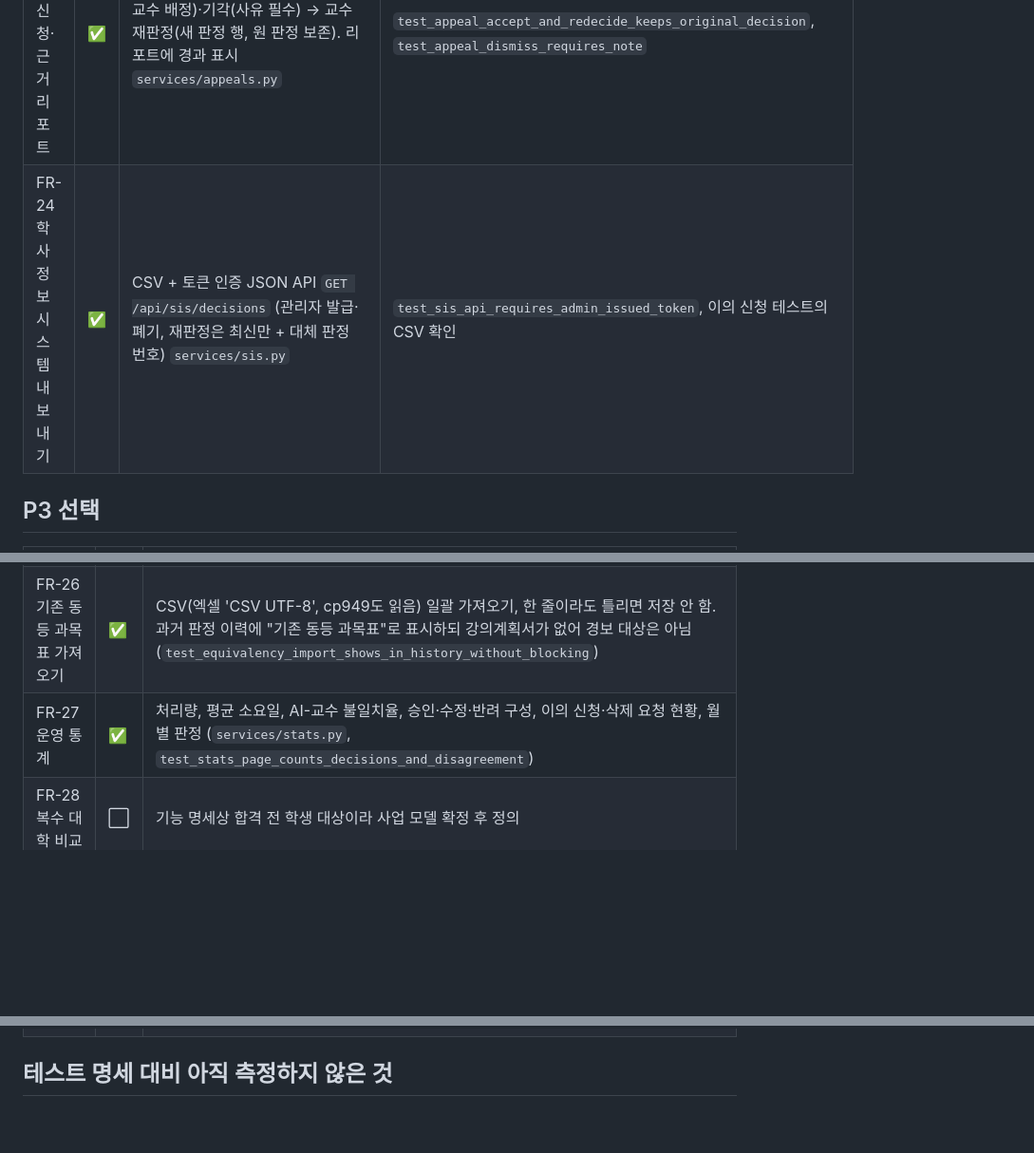
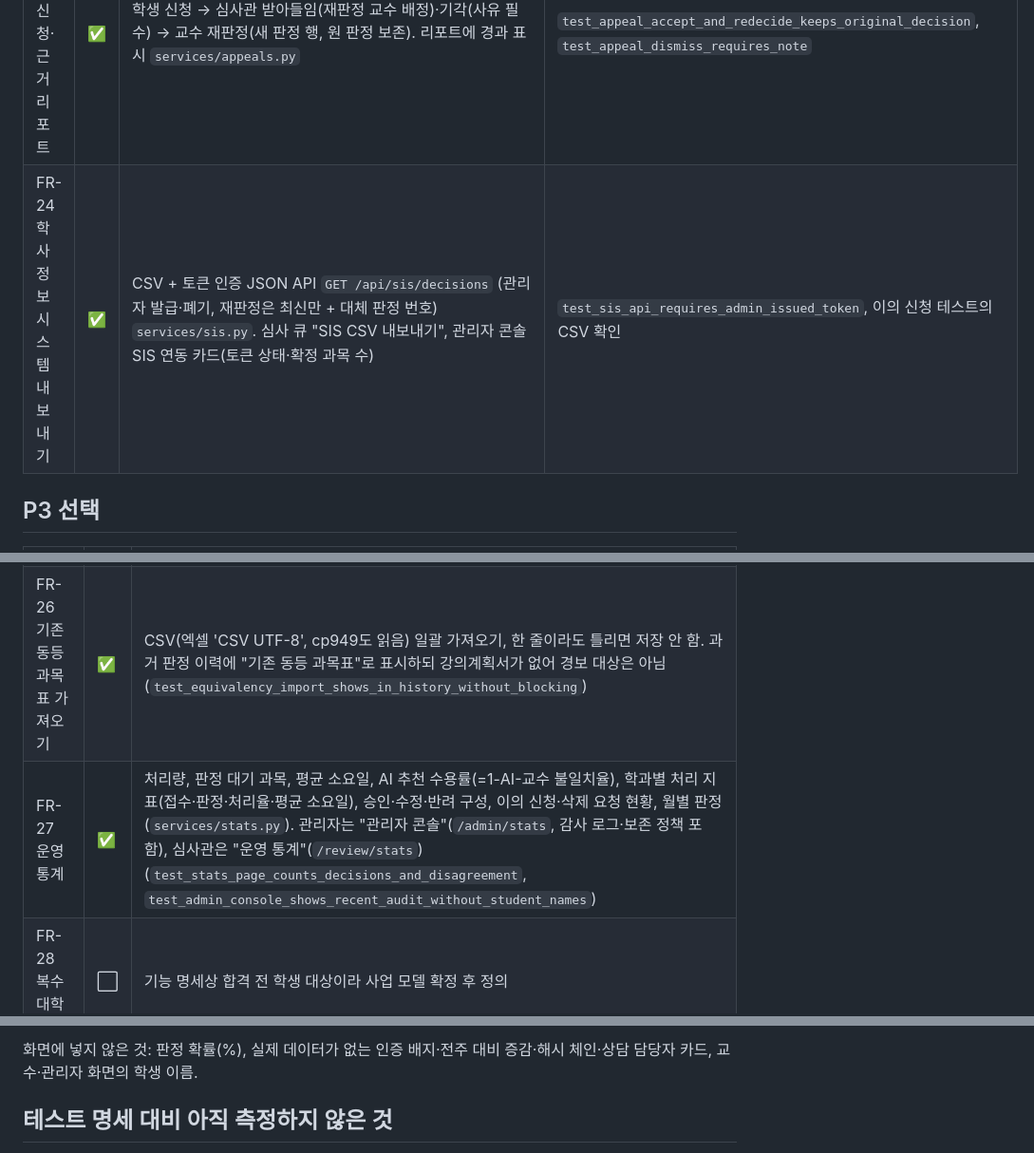
Before and after one commit to Hyeonwoo01/CreditBridge_AI, a Markdown page: docs/traceability.md, 3 parts joined by grey strips. Shown at 95% size. Rendered like a GitHub page; blank space fills up the shorter version.

```diff
--- a/docs/traceability.md
+++ b/docs/traceability.md
@@ -38,5 +38,5 @@
 | FR-23 이의 신청·근거 리포트 | ✅ | 학생 신청 → 심사관 받아들임(재판정 교수 배정)·기각(사유 필수) → 교수 재판정(새 판정 행, 원 판정 보존). 리포트에 경과 표시 `services/appeals.py` | `test_appeal_accept_and_redecide_keeps_original_decision`, `test_appeal_dismiss_requires_note` |
-| FR-24 학사정보시스템 내보내기 | ✅ | CSV + 토큰 인증 JSON API `GET /api/sis/decisions` (관리자 발급·폐기, 재판정은 최신만 + 대체 판정 번호) `services/sis.py` | `test_sis_api_requires_admin_issued_token`, 이의 신청 테스트의 CSV 확인 |
+| FR-24 학사정보시스템 내보내기 | ✅ | CSV + 토큰 인증 JSON API `GET /api/sis/decisions` (관리자 발급·폐기, 재판정은 최신만 + 대체 판정 번호) `services/sis.py`. 심사 큐 "SIS CSV 내보내기", 관리자 콘솔 SIS 연동 카드(토큰 상태·확정 과목 수) | `test_sis_api_requires_admin_issued_token`, 이의 신청 테스트의 CSV 확인 |
 
 ## P3 선택
 
@@ -44,5 +44,5 @@
 | --- | --- | --- |
 | FR-25 근거 원문 위치 이동 | 🟡 | 근거 구절을 누르면 학생·기준 강의계획서 원문의 해당 위치로 이동하고 표시(`templating.highlight`). 원본 PDF의 페이지 번호로 이동은 아직 없음 (`test_evidence_links_jump_to_source_positions`) |
 | FR-26 기존 동등 과목표 가져오기 | ✅ | CSV(엑셀 'CSV UTF-8', cp949도 읽음) 일괄 가져오기, 한 줄이라도 틀리면 저장 안 함. 과거 판정 이력에 "기존 동등 과목표"로 표시하되 강의계획서가 없어 경보 대상은 아님 (`test_equivalency_import_shows_in_history_without_blocking`) |
-| FR-27 운영 통계 | ✅ | 처리량, 평균 소요일, AI-교수 불일치율, 승인·수정·반려 구성, 이의 신청·삭제 요청 현황, 월별 판정 (`services/stats.py`, `test_stats_page_counts_decisions_and_disagreement`) |
+| FR-27 운영 통계 | ✅ | 처리량, 판정 대기 과목, 평균 소요일, AI 추천 수용률(=1-AI-교수 불일치율), 학과별 처리 지표(접수·판정·처리율·평균 소요일), 승인·수정·반려 구성, 이의 신청·삭제 요청 현황, 월별 판정 (`services/stats.py`). 관리자는 "관리자 콘솔"(`/admin/stats`, 감사 로그·보존 정책 포함), 심사관은 "운영 통계"(`/review/stats`) (`test_stats_page_counts_decisions_and_disagreement`, `test_admin_console_shows_recent_audit_without_student_names`) |
 | FR-28 복수 대학 비교 | ⬜ | 기능 명세상 합격 전 학생 대상이라 사업 모델 확정 후 정의 |
@@ -49,3 +68,4 @@
+화면에 넣지 않은 것: 판정 확률(%), 실제 데이터가 없는 인증 배지·전주 대비 증감·해시 체인·상담 담당자 카드, 교수·관리자 화면의 학생 이름.
 
 ## 테스트 명세 대비 아직 측정하지 않은 것
 
```
Also changed, not shown: other parts of docs/traceability.md (+29 -10 lines).
